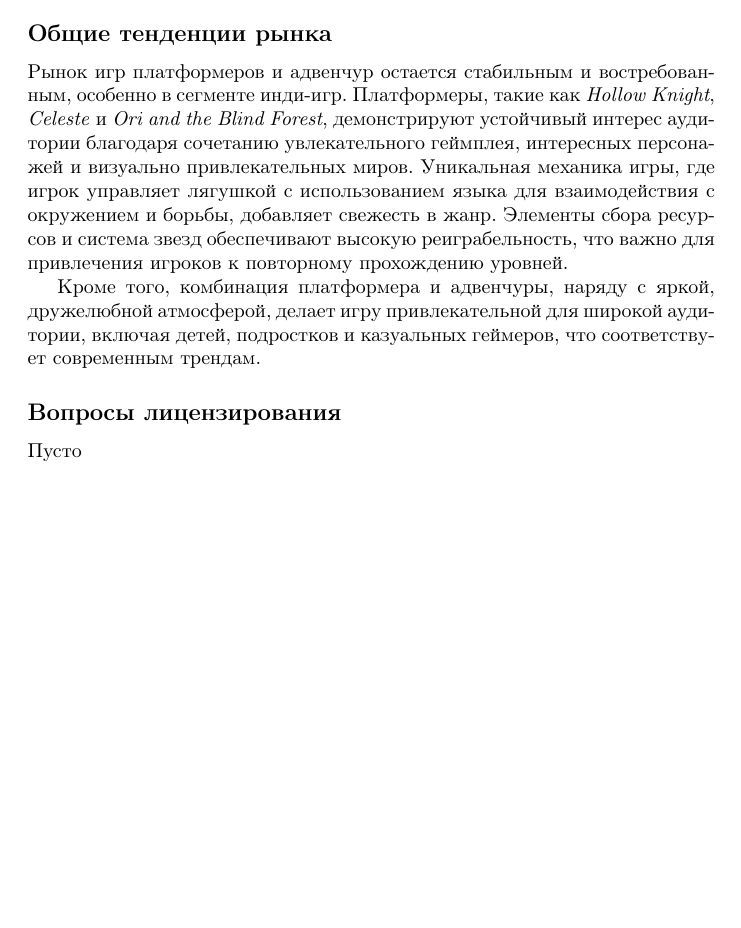
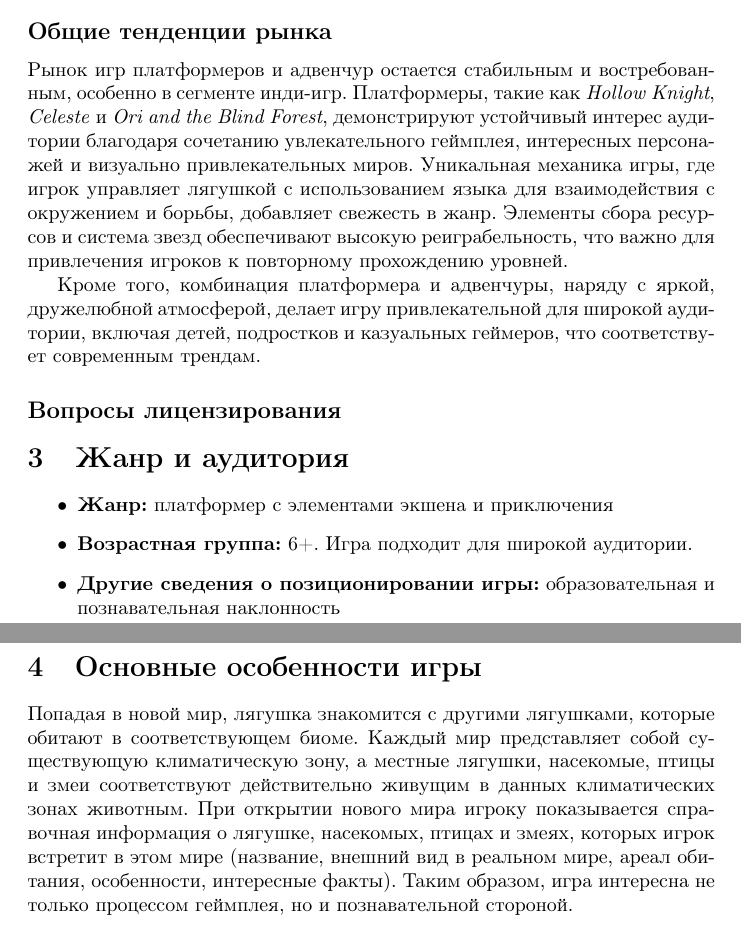
Before and after one commit to vadyukkha/design_document_unity_game, a LaTeX document (design_document_LaTeX.tex): part of the page before the commit and two parts of pages 1 and 2 of 2 after it, the two joined at a grey line, cut so that both start at the same text, the shorter picture padded with empty space. Compiled offline with pdfLaTeX.

Commit message:
added 2.2 and 2.3

```diff
--- a/design_document_LaTeX.tex
+++ b/design_document_LaTeX.tex
@@ -26,6 +26,14 @@
 
 \subsection*{Вопросы лицензирования}
 
-Пусто
+\section{Жанр и аудитория}
+\begin{itemize}
+    \item \textbf{Жанр:} платформер с элементами экшена и приключения
+    \item \textbf{Возрастная группа:} 6+. Игра подходит для широкой аудитории.
+    \item \textbf{Другие сведения о позиционировании игры:} образовательная и познавательная наклонность
+\end{itemize}
+
+\section{Основные особенности игры}
+Попадая в новой мир, лягушка знакомится с другими лягушками, которые обитают в соответствующем биоме. Каждый мир представляет собой существующую климатическую зону, а местные лягушки, насекомые, птицы и змеи соответствуют действительно живущим в данных климатических зонах животным. При открытии нового мира игроку показывается справочная информация о лягушке, насекомых, птицах и змеях, которых игрок встретит в этом мире (название, внешний вид в реальном мире, ареал обитания, особенности, интересные факты). Таким образом, игра интересна не только процессом геймплея, но и познавательной стороной.
 
 \end{document}
```
